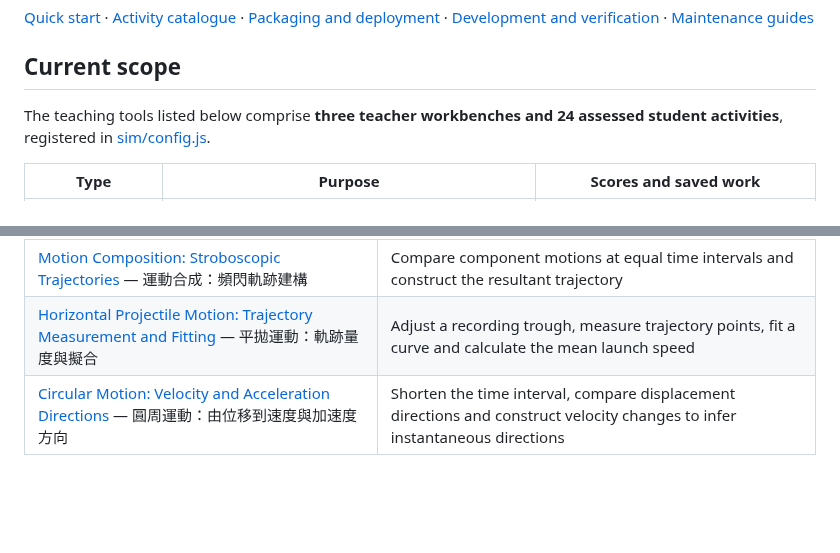
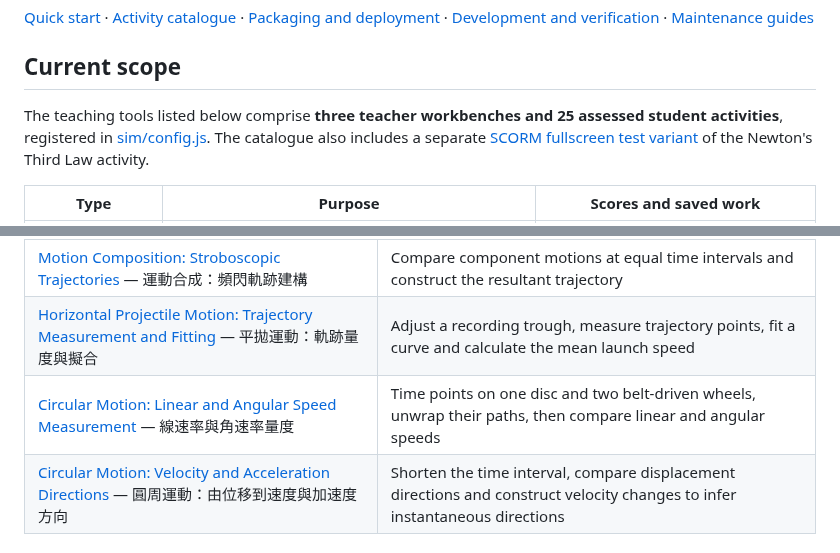
Before and after one commit to frenselw/simlab, a Markdown page: README.md, 2 parts joined by grey strips. Drawn GitHub-style; blank space fills up the shorter version.

Commit message:
docs: list both circular motion activities in README

```diff
--- a/README.md
+++ b/README.md
@@ -8,7 +8,7 @@ Each entry runs as static HTML, CSS and JavaScript with SVG or Canvas. No front-
 
 ## Current scope
 
-The teaching tools listed below comprise **three teacher workbenches and 24 assessed student activities**, registered in [sim/config.js](sim/config.js).
+The teaching tools listed below comprise **three teacher workbenches and 25 assessed student activities**, registered in [sim/config.js](sim/config.js). The catalogue also includes a separate [SCORM fullscreen test variant](sim/newtons-third-law-fullscreen-test/index.html) of the Newton's Third Law activity.
 
 | Type | Purpose | Scores and saved work |
 |---|---|---|
@@ -81,6 +81,7 @@ The two assessed DC activities below already use this shared foundation. Assesse
 | [Free Fall: Stroboscopic Measurement Lab](sim/free-fall-stroboscopic-measurement-lab/index.html) — 自由落體：頻閃量度實驗室 | Set a flash frequency, measure positions and infer motion patterns |
 | [Motion Composition: Stroboscopic Trajectories](sim/motion-composition-stroboscopic-lab/index.html) — 運動合成：頻閃軌跡建構 | Compare component motions at equal time intervals and construct the resultant trajectory |
 | [Horizontal Projectile Motion: Trajectory Measurement and Fitting](sim/horizontal-projectile-lab/index.html) — 平拋運動：軌跡量度與擬合 | Adjust a recording trough, measure trajectory points, fit a curve and calculate the mean launch speed |
+| [Circular Motion: Linear and Angular Speed Measurement](sim/circular-motion-speed-lab/index.html) — 線速率與角速率量度 | Time points on one disc and two belt-driven wheels, unwrap their paths, then compare linear and angular speeds |
 | [Circular Motion: Velocity and Acceleration Directions](sim/circular-motion-vector-lab/index.html) — 圓周運動：由位移到速度與加速度方向 | Shorten the time interval, compare displacement directions and construct velocity changes to infer instantaneous directions |
 
 #### Forces and investigations
```
